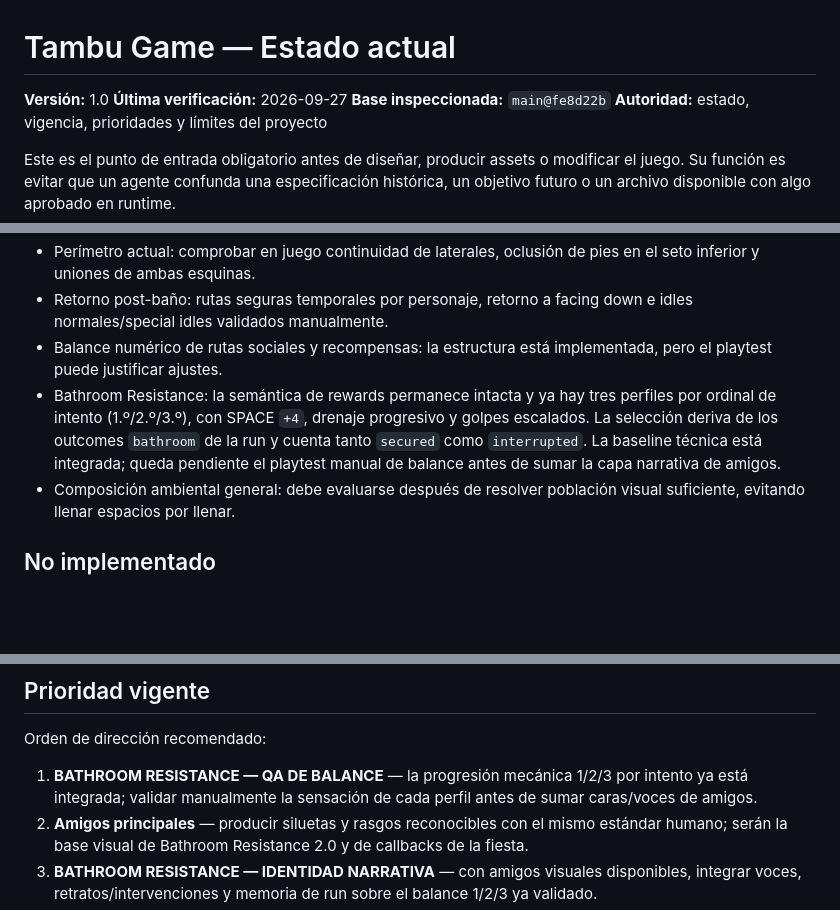
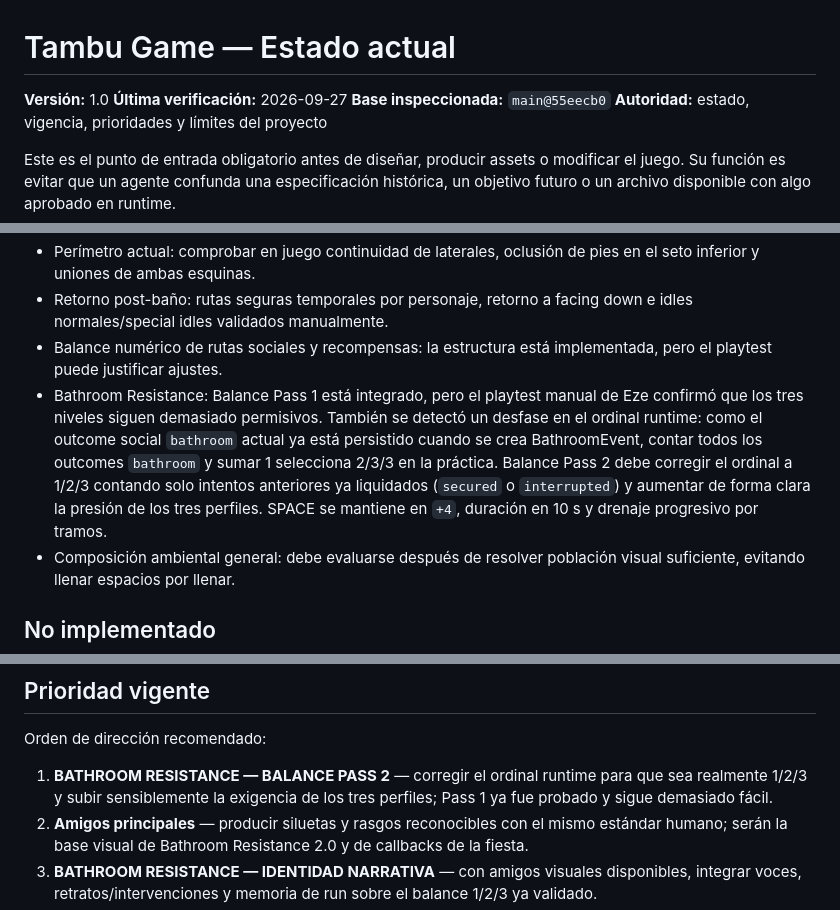
Before and after one commit to ezexgonzalez/tambu-game, a Markdown page: docs/CURRENT_STATE.md, 3 parts joined by grey strips. Drawn GitHub-style; blank space fills up the shorter version.

Commit message:
docs: reopen bathroom balance after playtest

```diff
--- a/docs/CURRENT_STATE.md
+++ b/docs/CURRENT_STATE.md
@@ -2,7 +2,7 @@
 
 **Versión:** 1.0
 **Última verificación:** 2026-09-27
-**Base inspeccionada:** `main@fe8d22b`
+**Base inspeccionada:** `main@55eecb0`
 **Autoridad:** estado, vigencia, prioridades y límites del proyecto
 
 Este es el punto de entrada obligatorio antes de diseñar, producir assets o modificar el juego. Su función es evitar que un agente confunda una especificación histórica, un objetivo futuro o un archivo disponible con algo aprobado en runtime.
@@ -174,7 +174,7 @@ El hecho de que un archivo exista en `public/assets` no significa que esté apro
 - Perímetro actual: comprobar en juego continuidad de laterales, oclusión de pies en el seto inferior y uniones de ambas esquinas.
 - Retorno post-baño: rutas seguras temporales por personaje, retorno a facing down e idles normales/special idles validados manualmente.
 - Balance numérico de rutas sociales y recompensas: la estructura está implementada, pero el playtest puede justificar ajustes.
-- Bathroom Resistance: la semántica de rewards permanece intacta y ya hay tres perfiles por ordinal de intento (1.º/2.º/3.º), con SPACE `+4`, drenaje progresivo y golpes escalados. La selección deriva de los outcomes `bathroom` de la run y cuenta tanto `secured` como `interrupted`. La baseline técnica está integrada; queda pendiente el playtest manual de balance antes de sumar la capa narrativa de amigos.
+- Bathroom Resistance: Balance Pass 1 está integrado, pero el playtest manual de Eze confirmó que los tres niveles siguen demasiado permisivos. También se detectó un desfase en el ordinal runtime: como el outcome social `bathroom` actual ya está persistido cuando se crea BathroomEvent, contar todos los outcomes `bathroom` y sumar 1 selecciona 2/3/3 en la práctica. Balance Pass 2 debe corregir el ordinal a 1/2/3 contando solo intentos anteriores ya liquidados (`secured` o `interrupted`) y aumentar de forma clara la presión de los tres perfiles. SPACE se mantiene en `+4`, duración en 10 s y drenaje progresivo por tramos.
 - Composición ambiental general: debe evaluarse después de resolver población visual suficiente, evitando llenar espacios por llenar.
 
 ## No implementado
@@ -194,7 +194,7 @@ El hecho de que un archivo exista en `public/assets` no significa que esté apro
 
 Orden de dirección recomendado:
 
-1. **BATHROOM RESISTANCE — QA DE BALANCE** — la progresión mecánica 1/2/3 por intento ya está integrada; validar manualmente la sensación de cada perfil antes de sumar caras/voces de amigos.
+1. **BATHROOM RESISTANCE — BALANCE PASS 2** — corregir el ordinal runtime para que sea realmente 1/2/3 y subir sensiblemente la exigencia de los tres perfiles; Pass 1 ya fue probado y sigue demasiado fácil.
 2. **Amigos principales** — producir siluetas y rasgos reconocibles con el mismo estándar humano; serán la base visual de Bathroom Resistance 2.0 y de callbacks de la fiesta.
 3. **BATHROOM RESISTANCE — IDENTIDAD NARRATIVA** — con amigos visuales disponibles, integrar voces, retratos/intervenciones y memoria de run sobre el balance 1/2/3 ya validado.
 4. **Audio mínimo** — música/ambiente y pocos SFX con controles básicos; debe entrar antes del QA final de ritmo.
```
